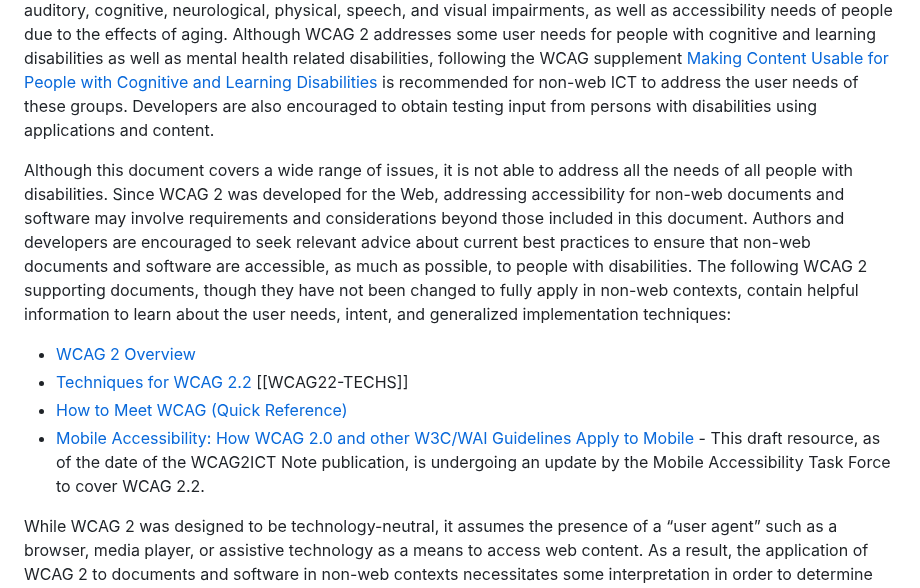
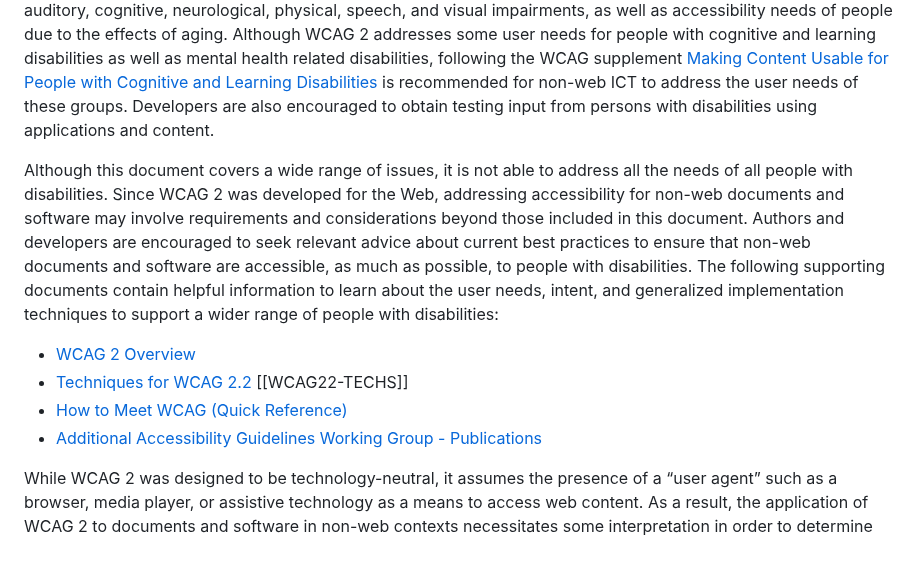
Before and after one commit to w3c/wcag2ict, a Markdown page: introduction.md, the part around the change. GitHub-like rendering; blank space fills up the shorter version.

Commit message:
Issue 383 - updates to Guidance in this Document regarding reference docs
Addresses Issue #383. Changes are per the TF Resolutions from 5 September: [Incorporate the changes to the text before the list as proposed and edited in Option 4 (text above) into the Guidance in this Document section](https://www.w3.org/2024/09/05-wcag2ict-minutes#r03) and
[Update the document listing in Guidance in this document section using Option 3, as-is](https://www.w3.org/2024/09/05-wcag2ict-minutes#r04).

```diff
--- a/introduction.md
+++ b/introduction.md
@@ -16,12 +16,12 @@ This document provides informative guidance (guidance that is not [normative](ht
 
 This document is intended to help clarify how to use WCAG 2 to make non-web documents and software more accessible to people with disabilities. Addressing accessibility involves addressing the needs of people with auditory, cognitive, neurological, physical, speech, and visual impairments, as well as accessibility needs of people due to the effects of aging. Although WCAG 2 addresses some user needs for people with cognitive and learning disabilities as well as mental health related disabilities, following the WCAG supplement [Making Content Usable for People with Cognitive and Learning Disabilities](https://www.w3.org/TR/coga-usable/) is recommended for non-web ICT to address the user needs of these groups. Developers are also encouraged to obtain testing input from persons with disabilities using applications and content.
 
-Although this document covers a wide range of issues, it is not able to address all the needs of all people with disabilities. Since WCAG 2 was developed for the Web, addressing accessibility for non-web documents and software may involve requirements and considerations beyond those included in this document. Authors and developers are encouraged to seek relevant advice about current best practices to ensure that non-web documents and software are accessible, as much as possible, to people with disabilities.  The following WCAG 2 supporting documents, though they have not been changed to fully apply in non-web contexts, contain helpful information to learn about the user needs, intent, and generalized implementation techniques:
+Although this document covers a wide range of issues, it is not able to address all the needs of all people with disabilities. Since WCAG 2 was developed for the Web, addressing accessibility for non-web documents and software may involve requirements and considerations beyond those included in this document. Authors and developers are encouraged to seek relevant advice about current best practices to ensure that non-web documents and software are accessible, as much as possible, to people with disabilities. The following supporting documents contain helpful information to learn about the user needs, intent, and generalized implementation techniques to support a wider range of people with disabilities:
 
 * [WCAG 2 Overview](https://www.w3.org/WAI/intro/wcag.php)
 * [Techniques for WCAG 2.2](https://www.w3.org/WAI/WCAG22/Techniques/) \[\[WCAG22-TECHS\]\]
 * [How to Meet WCAG (Quick Reference)](https://www.w3.org/WAI/WCAG22/quickref/)
-* [Mobile Accessibility: How WCAG 2.0 and other W3C/WAI Guidelines Apply to Mobile](https://w3c.github.io/Mobile-A11y-TF-Note/) - This draft resource, as of the date of the WCAG2ICT Note publication, is undergoing an update by the Mobile Accessibility Task Force to cover WCAG 2.2.
+* [Additional Accessibility Guidelines Working Group - Publications](https://www.w3.org/groups/wg/ag/publications/)
 
 While WCAG 2 was designed to be technology-neutral, it assumes the presence of a “user agent” such as a browser, media player, or assistive technology as a means to access web content. As a result, the application of WCAG 2 to documents and software in non-web contexts necessitates some interpretation in order to determine how the intent of each WCAG 2 success criterion could be met in these different contexts of use. Therefore, the bulk of the Task Force's work involved evaluating how each WCAG 2 success criterion would apply in the context of non-web ICT, if it were applied to non-web ICT.
 
```
